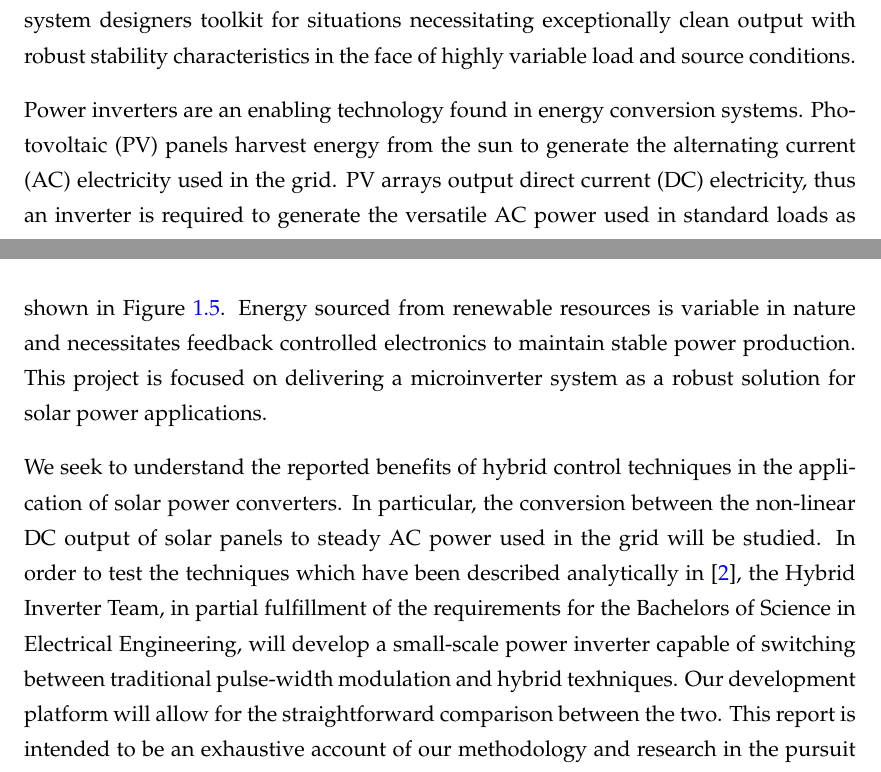
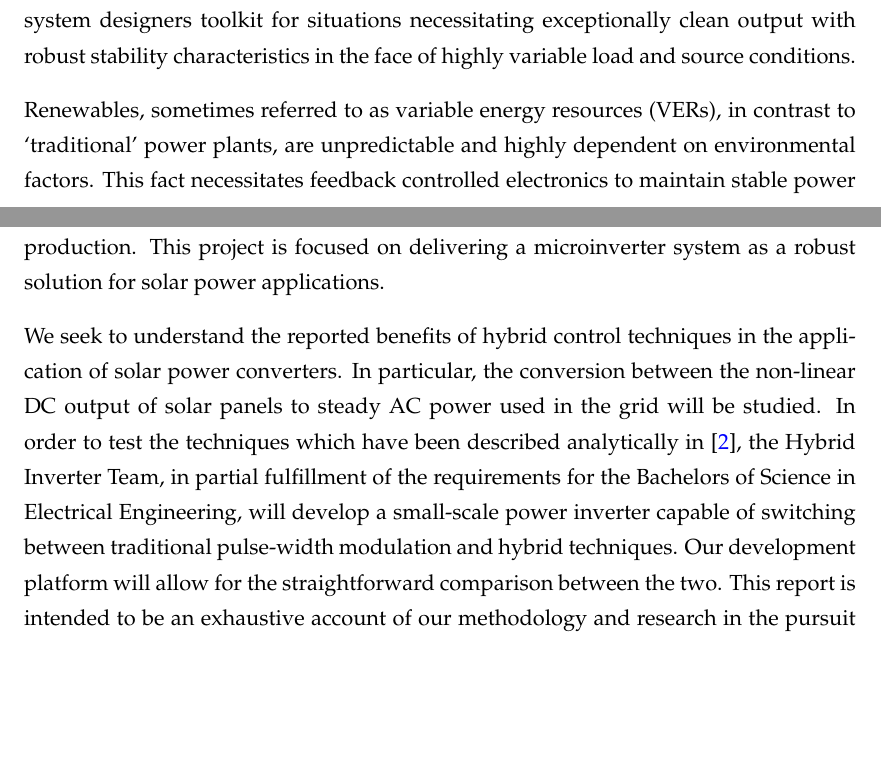
Before and after one commit to empireryan/sdpFinalReport, a LaTeX thesis (main.tex, which reads Chapters/Chapter1.tex): two parts of pages 16 and 17 of 99, joined at a grey line, cut so that both start at the same text, the shorter picture padded with empty space. Compiled offline with pdfLaTeX.

Commit message:
local branch commits

```diff
--- a/Chapters/Chapter1.tex
+++ b/Chapters/Chapter1.tex
@@ -13,9 +13,9 @@ Global demand for energy - combined with the surging interest in green technolog
 
 While power derived from common thermodynamic cycles can be increased or decreased on-demand, renewable energy sources are dependent on highly variable environmental conditions, and hence, require robust power conversion techniques that can handle unstable and highly varying input power\cite{ricardo}. The focus of this research-oriented senior design project has been to explore the viability of implementing new hybrid control techniques for solar power conversion. This research is of great interest to us, and the public in general, as it may prove to be a valuable addition to the power system designers toolkit for situations necessitating exceptionally clean output with robust stability characteristics in the face of highly variable load and source conditions.
 
-Power inverters are an enabling technology found in energy conversion systems. Photovoltaic (PV) panels harvest energy from the sun to generate the alternating current (AC) electricity used in the grid. PV arrays output direct current (DC) electricity, thus an inverter is required to generate the versatile AC power used in standard loads as shown in Figure~\ref{solarBlock}. Energy sourced from renewable resources is variable in nature and necessitates feedback controlled electronics to maintain stable power production. This project is focused on delivering a microinverter system as a robust solution for solar power applications.
+Renewables, sometimes referred to as variable energy resources (VERs), in contrast to `traditional' power plants, are unpredictable and highly dependent on environmental factors. This fact necessitates feedback controlled electronics to maintain stable power production. This project is focused on delivering a microinverter system as a robust solution for solar power applications.
 
-We seek to understand the reported benefits of hybrid control techniques in the application of solar power converters. In particular, the conversion between the non-linear DC output of solar panels to steady AC power used in the grid will be studied. In order to test the techniques which have been described analytically in \cite{ricardo}, the Hybrid Inverter Team, in partial fulfillment of the requirements for the Bachelors of Science in Electrical Engineering, will develop a small-scale power inverter capable of switching between traditional pulse-width modulation and hybrid texhniques. Our development platform will allow for the straightforward comparison between the two. This report is intended to be an exhaustive account of our methodology and research in the pursuit of these goals.
+We seek to understand the reported benefits of hybrid control techniques in the application of solar power converters. In particular, the conversion between the non-linear DC output of solar panels to steady AC power used in the grid will be studied. In order to test the techniques which have been described analytically in \cite{ricardo}, the Hybrid Inverter Team, in partial fulfillment of the requirements for the Bachelors of Science in Electrical Engineering, will develop a small-scale power inverter capable of switching between traditional pulse-width modulation and hybrid techniques. Our development platform will allow for the straightforward comparison between the two. This report is intended to be an exhaustive account of our methodology and research in the pursuit of these goals.
 
 \section{Background}
 In order to meet the challenges involved with implementing new hybrid power conversion technologies, we must first understand the current landscape of power inverters, analyze their strengths and weaknesses, and then assess how we might improve upon their implementations. To this end, we will undertake a brief overview of the pulse-width modulation technique, the applicability of hybrid control algorithms to the problem of power conversion, and finally, we will briefly review the additional constraints that photovoltaic (PV) sources place on our design.
```
Also changed, not shown: Chapters/Chapter1.tex (2 more changed lines).
